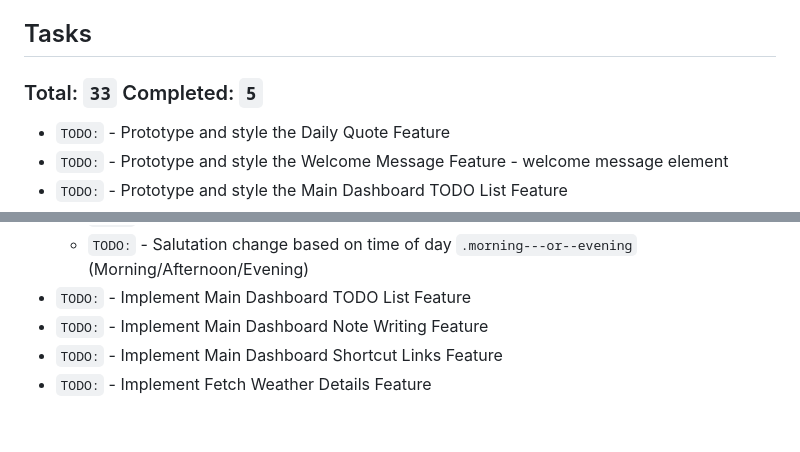
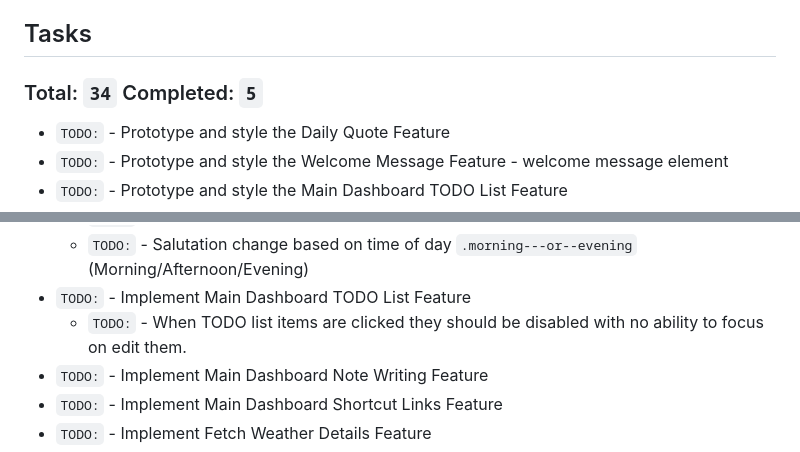
Before and after one commit to jg-digital-media/jgdm_personal_dashboard_dom, a Markdown page: README.md, 2 parts joined by grey strips. Drawn GitHub-style; blank space fills up the shorter version.

Commit message:
update task list

```diff
--- a/README.md
+++ b/README.md
@@ -9,7 +9,7 @@ Last Updated: 09-10-2025 - 16:28
 
 ## Tasks
 
-### Total: `33` Completed: `5`
+### Total: `34` Completed: `5`
 
 + `TODO:` - Prototype and style the Daily Quote Feature
 + `TODO:` - Prototype and style the Welcome Message Feature - welcome message element
@@ -33,6 +33,7 @@ Last Updated: 09-10-2025 - 16:28
   + `TODO:` - "hello.. what do I call you?" make content content editable
   + `TODO:` - Salutation change based on time of day `.morning---or--evening` (Morning/Afternoon/Evening)
 + `TODO:` - Implement Main Dashboard TODO List Feature
+  + `TODO:` - When TODO list items are clicked they should be disabled with no ability to focus on edit them.
 + `TODO:` - Implement Main Dashboard Note Writing Feature
 + `TODO:` - Implement Main Dashboard Shortcut Links Feature
 + `TODO:` - Implement Fetch Weather Details Feature
```
Also changed, not shown: other parts of README.md (+1 -1 lines).
